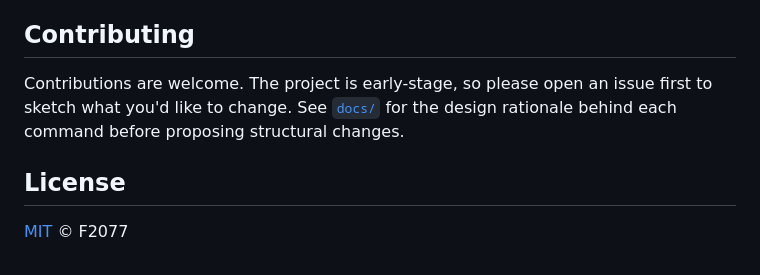
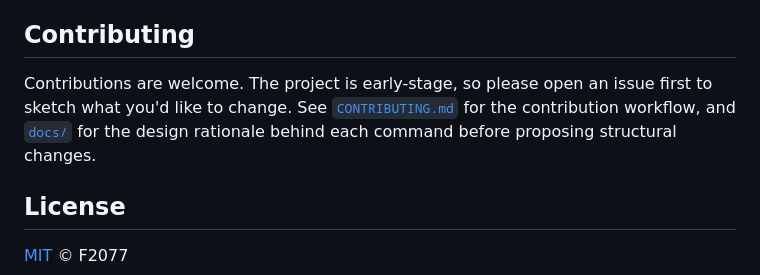
Before and after one commit to F2077/defossilize, a Markdown page: README.md, the part around one of its changes. GitHub-like rendering.

Commit message:
docs(readme): add star history and link to CONTRIBUTING
Adds a Star History chart at the end of the README, and links the
Contributing section to the new CONTRIBUTING.md.

Co-Authored-By: GLM-5.2

```diff
--- a/README.md
+++ b/README.md
@@ -85,7 +85,7 @@ The project site lives in [`site/`](site/) and is published to GitHub Pages by t
 
 ## Contributing
 
-Contributions are welcome. The project is early-stage, so please open an issue first to sketch what you'd like to change. See [`docs/`](docs/) for the design rationale behind each command before proposing structural changes.
+Contributions are welcome. The project is early-stage, so please open an issue first to sketch what you'd like to change. See [`CONTRIBUTING.md`](CONTRIBUTING.md) for the contribution workflow, and [`docs/`](docs/) for the design rationale behind each command before proposing structural changes.
 
 ## License
 
```
Also changed, not shown: other parts of README.md (+4 -0 lines).
